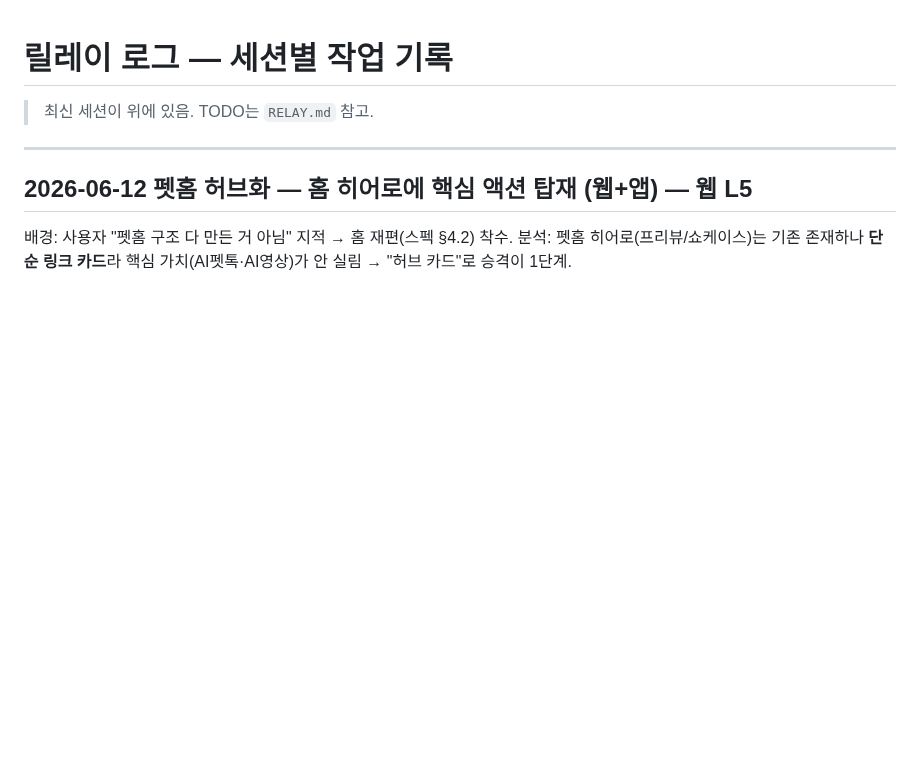
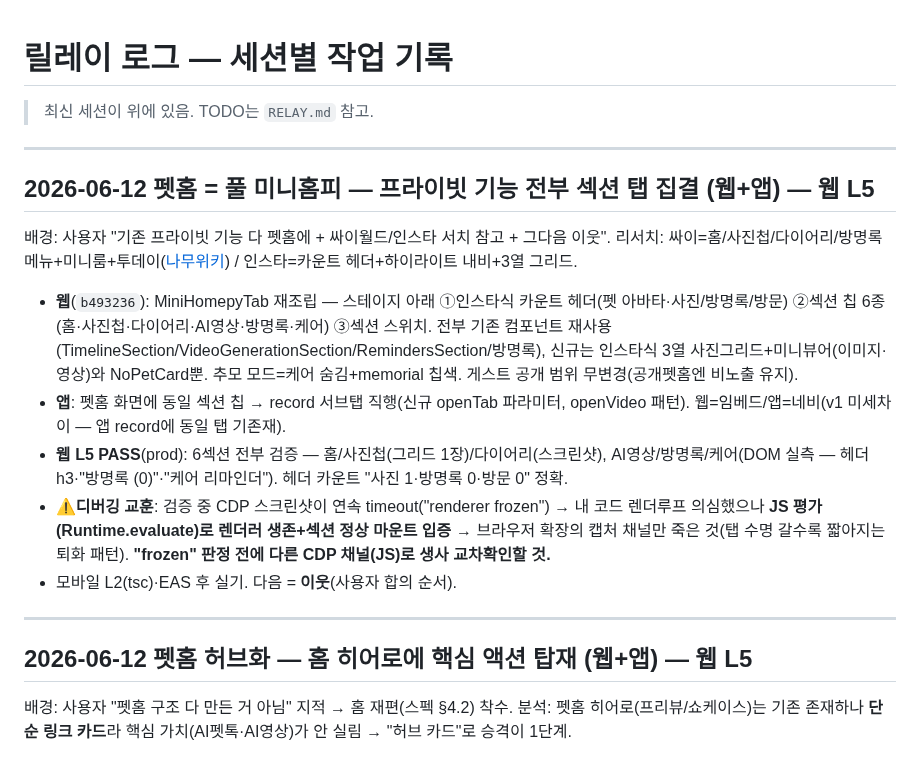
Before and after one commit to sharkwind1-pixel/memento1, a Markdown page: RELAY-LOG.md, the part around the change. Drawn GitHub-style; blank space fills up the shorter version.

Commit message:
docs(relay): 펫홈 풀 미니홈피 웹 L5 PASS (6섹션) + CDP frozen 오판 교훈 기록
Co-Authored-By: Claude Opus 4.8 <noreply@anthropic.com>

```diff
--- a/RELAY-LOG.md
+++ b/RELAY-LOG.md
@@ -1,6 +1,16 @@
 # 릴레이 로그 — 세션별 작업 기록
 
 > 최신 세션이 위에 있음. TODO는 `RELAY.md` 참고.
+
+---
+
+## 2026-06-12 펫홈 = 풀 미니홈피 — 프라이빗 기능 전부 섹션 탭 집결 (웹+앱) — 웹 L5
+배경: 사용자 "기존 프라이빗 기능 다 펫홈에 + 싸이월드/인스타 서치 참고 + 그다음 이웃". 리서치: 싸이=홈/사진첩/다이어리/방명록 메뉴+미니룸+투데이([나무위키](https://namu.wiki/w/싸이월드/서비스)) / 인스타=카운트 헤더+하이라이트 내비+3열 그리드.
+- **웹**(`b493236`): MiniHomepyTab 재조립 — 스테이지 아래 ①인스타식 카운트 헤더(펫 아바타·사진/방명록/방문) ②섹션 칩 6종(홈·사진첩·다이어리·AI영상·방명록·케어) ③섹션 스위치. 전부 기존 컴포넌트 재사용(TimelineSection/VideoGenerationSection/RemindersSection/방명록), 신규는 인스타식 3열 사진그리드+미니뷰어(이미지·영상)와 NoPetCard뿐. 추모 모드=케어 숨김+memorial 칩색. 게스트 공개 범위 무변경(공개펫홈엔 비노출 유지).
+- **앱**: 펫홈 화면에 동일 섹션 칩 → record 서브탭 직행(신규 openTab 파라미터, openVideo 패턴). 웹=임베드/앱=네비(v1 미세차이 — 앱 record에 동일 탭 기존재).
+- **웹 L5 PASS**(prod): 6섹션 전부 검증 — 홈/사진첩(그리드 1장)/다이어리(스크린샷), AI영상/방명록/케어(DOM 실측 — 헤더 h3·"방명록 (0)"·"케어 리마인더"). 헤더 카운트 "사진 1·방명록 0·방문 0" 정확.
+- **⚠️디버깅 교훈**: 검증 중 CDP 스크린샷이 연속 timeout("renderer frozen") → 내 코드 렌더루프 의심했으나 **JS 평가(Runtime.evaluate)로 렌더러 생존+섹션 정상 마운트 입증** → 브라우저 확장의 캡처 채널만 죽은 것(탭 수명 갈수록 짧아지는 퇴화 패턴). **"frozen" 판정 전에 다른 CDP 채널(JS)로 생사 교차확인할 것.**
+- 모바일 L2(tsc)·EAS 후 실기. 다음 = **이웃**(사용자 합의 순서).
 
 ---
 
```
Also changed, not shown: RELAY.md (+1 -1 lines).
